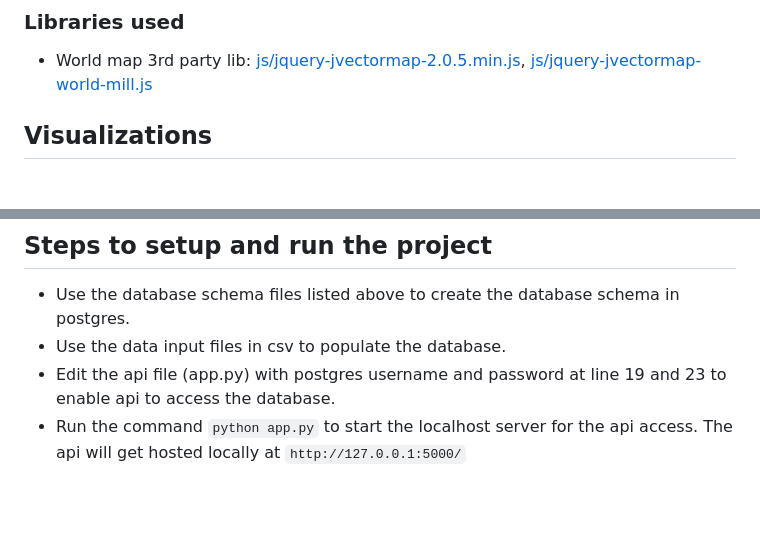
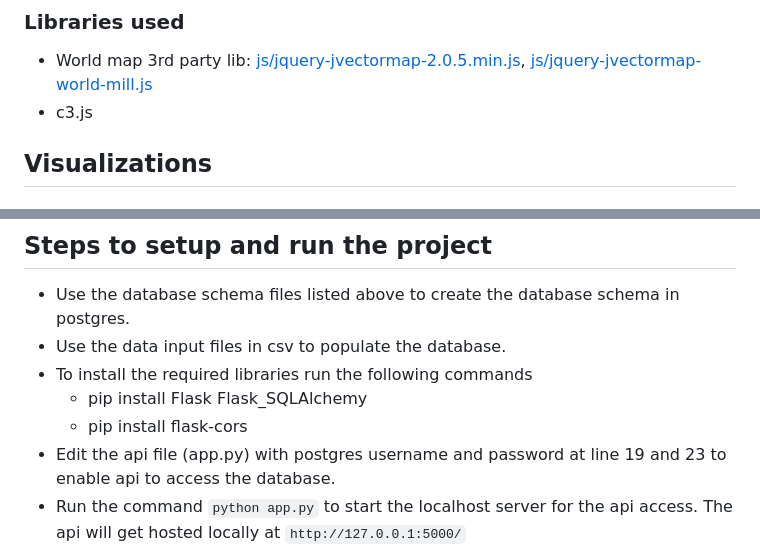
Before and after one commit to ranjini-rao/Java-Jive-Junction, a Markdown page: README.md, 2 parts joined by grey strips. GitHub-like rendering; blank space fills up the shorter version.

Commit message:
Update README.md
Added the system architecture and library c3.js

```diff
--- a/README.md
+++ b/README.md
@@ -40,6 +45,7 @@ CSV files in [database](https://github.com/ranjini-rao/Java-Jive-Junction/tree/v
 
 ### Libraries used
 * World map 3rd party lib: [js/jquery-jvectormap-2.0.5.min.js](https://github.com/ranjini-rao/Java-Jive-Junction/blob/vinaya_branch/js/jquery-jvectormap-2.0.5.min.js), [js/jquery-jvectormap-world-mill.js](https://github.com/ranjini-rao/Java-Jive-Junction/blob/vinaya_branch/js/jquery-jvectormap-world-mill.js)
+* c3.js
 
 ## Visualizations
 
@@ -64,6 +70,9 @@ Add details
 ## Steps to setup and run the project
 * Use the database schema files listed above to create the database schema in postgres.
 * Use the data input files in csv to populate the database.
+* To install the required libraries run the following commands
+   * pip install Flask Flask_SQLAlchemy
+   * pip install flask-cors
 * Edit the api file (app.py) with postgres username and password at line 19 and 23 to enable api to access the database.
 * Run the command `python app.py` to start the localhost server for the api access. The api will get hosted locally at `http://127.0.0.1:5000/`
 * open the index.html file to access the website.
```
Also changed, not shown: other parts of README.md (+5 -0 lines).
